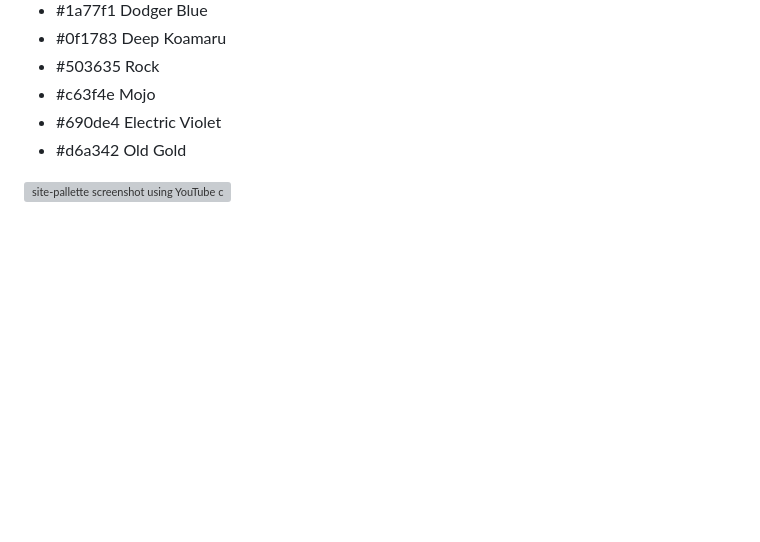
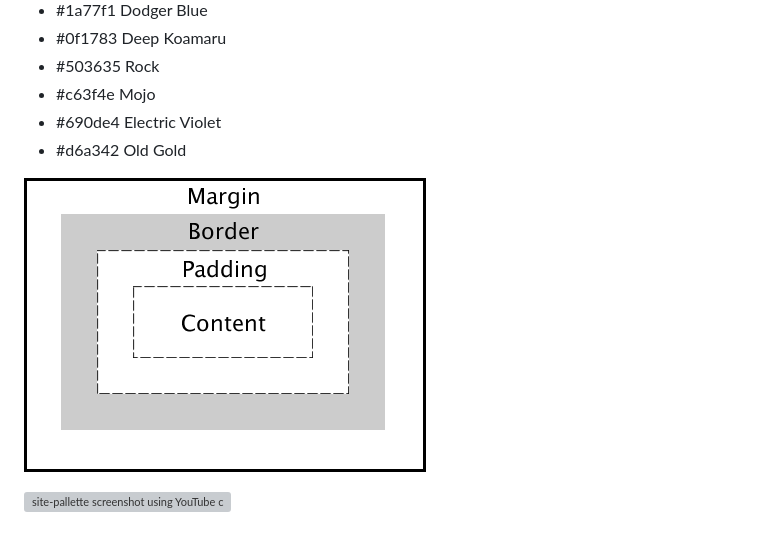
Before and after one commit to gixxerblade/VetsWhoCode, a Markdown page: README.md, the part around the change. Rendered like a GitHub page; pictures changed too: images/boxmodel.gif (added); blank space fills up the shorter version; grey boxes are pictures that could not be loaded.

Commit message:
add box model image

```diff
--- a/README.md
+++ b/README.md
@@ -19,4 +19,6 @@
 - #690de4 Electric Violet
 - #d6a342 Old Gold
 
+![Box-model](images/boxmodel.gif "Box Model")
+
 ![site-pallette screenshot using YouTube colors](images/site-pallette.JPG)
```
